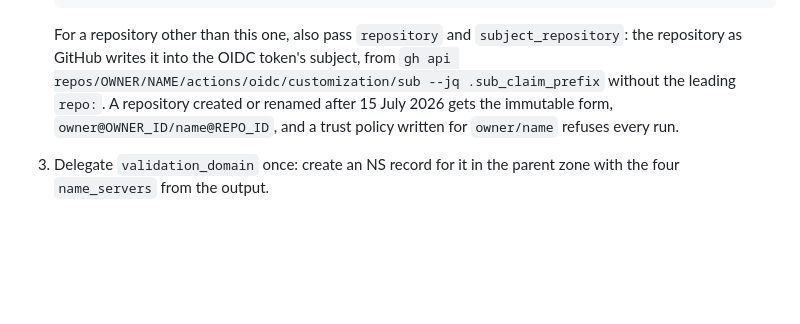
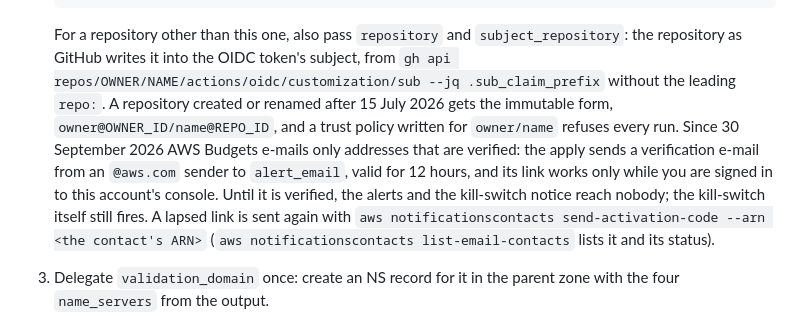
Before and after one commit to heyvaldemar/aws-eks-reference-platform, a Markdown page: terraform/bootstrap-aws/README.md, the part around the change. GitHub-like rendering; blank space fills up the shorter version.

````diff
--- a/terraform/bootstrap-aws/README.md
+++ b/terraform/bootstrap-aws/README.md
@@ -29,6 +29,7 @@ Standing cost: about $0.50 a month for the hosted zone and cents for the state b
    ```
 
    For a repository other than this one, also pass `repository` and `subject_repository`: the repository as GitHub writes it into the OIDC token's subject, from `gh api repos/OWNER/NAME/actions/oidc/customization/sub --jq .sub_claim_prefix` without the leading `repo:`. A repository created or renamed after 15 July 2026 gets the immutable form, `owner@OWNER_ID/name@REPO_ID`, and a trust policy written for `owner/name` refuses every run.
+   Since 30 September 2026 AWS Budgets e-mails only addresses that are verified: the apply sends a verification e-mail from an `@aws.com` sender to `alert_email`, valid for 12 hours, and its link works only while you are signed in to this account's console. Until it is verified, the alerts and the kill-switch notice reach nobody; the kill-switch itself still fires. A lapsed link is sent again with `aws notificationscontacts send-activation-code --arn <the contact's ARN>` (`aws notificationscontacts list-email-contacts` lists it and its status).
 3. Delegate `validation_domain` once: create an NS record for it in the parent zone with the four `name_servers` from the output.
 4. Keep this directory's `terraform.tfstate` somewhere safe and private (it holds no credentials, but it is the only record of the bootstrap). It is local on purpose: this module creates the bucket every other state lives in.
 5. Put the outputs into the GitHub environments, as variables (none is a secret), and limit both environments to the `main` branch. Not a required reviewer: the teardown job runs in the same environment, and a teardown that waits for a person is how resources keep billing. The run itself asks for a typed confirmation when it is dispatched:
````
Also changed, not shown: CHANGELOG.md (+1 -0 lines).
